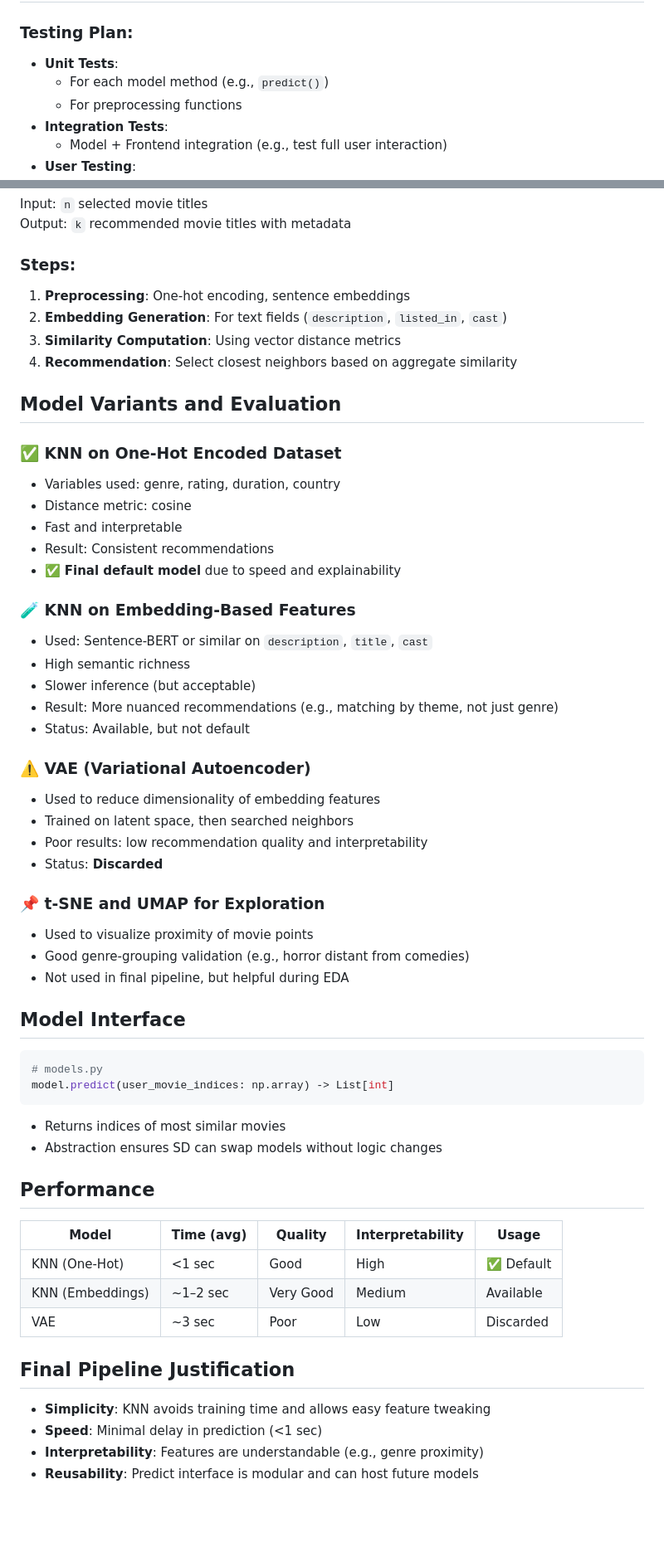
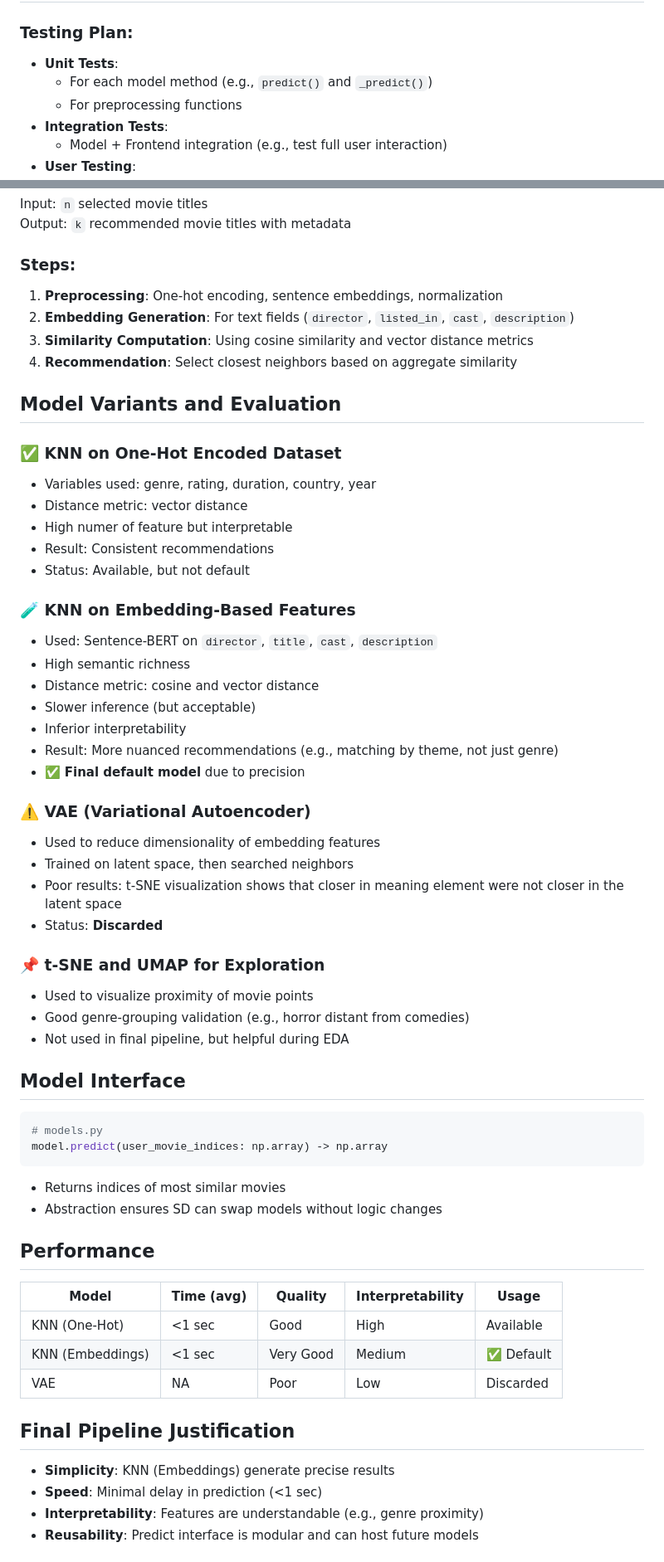
Before and after one commit to Hanami199/MLOpsProject, a Markdown page: ml/report.md, 2 parts joined by grey strips. Shown at 83% size. Drawn GitHub-style; blank space fills up the shorter version.

Commit message:
sketch of the report 3

````diff
--- a/ml/report.md
+++ b/ml/report.md
@@ -51,7 +51,7 @@ As detailed in the SRS:
 
 ### Testing Plan:
 - **Unit Tests**:
-  - For each model method (e.g., `predict()`)
+  - For each model method (e.g., `predict()` and  `_predict()`)
   - For preprocessing functions
 - **Integration Tests**:
   - Model + Frontend integration (e.g., test full user interaction)
@@ -107,32 +107,35 @@ Input: `n` selected movie titles
 Output: `k` recommended movie titles with metadata
 
 ### Steps:
-1. **Preprocessing**: One-hot encoding, sentence embeddings
-2. **Embedding Generation**: For text fields (`description`, `listed_in`, `cast`)
-3. **Similarity Computation**: Using vector distance metrics
+1. **Preprocessing**: One-hot encoding, sentence embeddings, normalization
+2. **Embedding Generation**: For text fields (`director`, `listed_in`, `cast`, `description`)
+3. **Similarity Computation**: Using cosine similarity and vector distance metrics
 4. **Recommendation**: Select closest neighbors based on aggregate similarity
 
 
 ## Model Variants and Evaluation
 
 ### ✅ KNN on One-Hot Encoded Dataset
-- Variables used: genre, rating, duration, country
-- Distance metric: cosine
-- Fast and interpretable
+- Variables used: genre, rating, duration, country, year
+- Distance metric: vector distance
+- High numer of feature but interpretable
 - Result: Consistent recommendations
-- ✅ **Final default model** due to speed and explainability
+- Status: Available, but not default
+
 
 ### 🧪 KNN on Embedding-Based Features
-- Used: Sentence-BERT or similar on `description`, `title`, `cast`
+- Used: Sentence-BERT on `director`,  `title`, `cast`, `description`
 - High semantic richness
+- Distance metric: cosine and vector distance
 - Slower inference (but acceptable)
+- Inferior interpretability
 - Result: More nuanced recommendations (e.g., matching by theme, not just genre)
-- Status: Available, but not default
+- ✅ **Final default model** due to precision
 
 ### ⚠️ VAE (Variational Autoencoder)
 - Used to reduce dimensionality of embedding features
 - Trained on latent space, then searched neighbors
-- Poor results: low recommendation quality and interpretability
+- Poor results: t-SNE visualization shows that closer in meaning element were not closer in the latent space
 - Status: **Discarded**
 
 ### 📌 t-SNE and UMAP for Exploration
@@ -144,7 +147,7 @@ Output: `k` recommended movie titles with metadata
 
 ```python
 # models.py
-model.predict(user_movie_indices: np.array) -> List[int]
+model.predict(user_movie_indices: np.array) -> np.array
 ```
 
 - Returns indices of most similar movies
@@ -152,15 +155,15 @@ model.predict(user_movie_indices: np.array) -> List[int]
 
 ## Performance
 
-| Model                     | Time (avg) | Quality        | Interpretability | Usage       |
+| Model                    | Time (avg) | Quality        | Interpretability | Usage       |
 |--------------------------|------------|----------------|------------------|-------------|
-| KNN (One-Hot)            | <1 sec     | Good           | High             | ✅ Default   |
-| KNN (Embeddings)         | ~1–2 sec   | Very Good      | Medium           | Available   |
-| VAE                      | ~3 sec     | Poor           | Low              | Discarded   |
+| KNN (One-Hot)            | <1 sec     | Good           | High             | Available   |
+| KNN (Embeddings)         | <1 sec     | Very Good      | Medium           | ✅ Default |
+| VAE                      | NA         | Poor           | Low              | Discarded   |
 
 
 ## Final Pipeline Justification
-- **Simplicity**: KNN avoids training time and allows easy feature tweaking
+- **Simplicity**: KNN (Embeddings) generate precise results
 - **Speed**: Minimal delay in prediction (<1 sec)
 - **Interpretability**: Features are understandable (e.g., genre proximity)
 - **Reusability**: Predict interface is modular and can host future models
````
Also changed, not shown: other parts of ml/report.md (+1 -1 lines).
